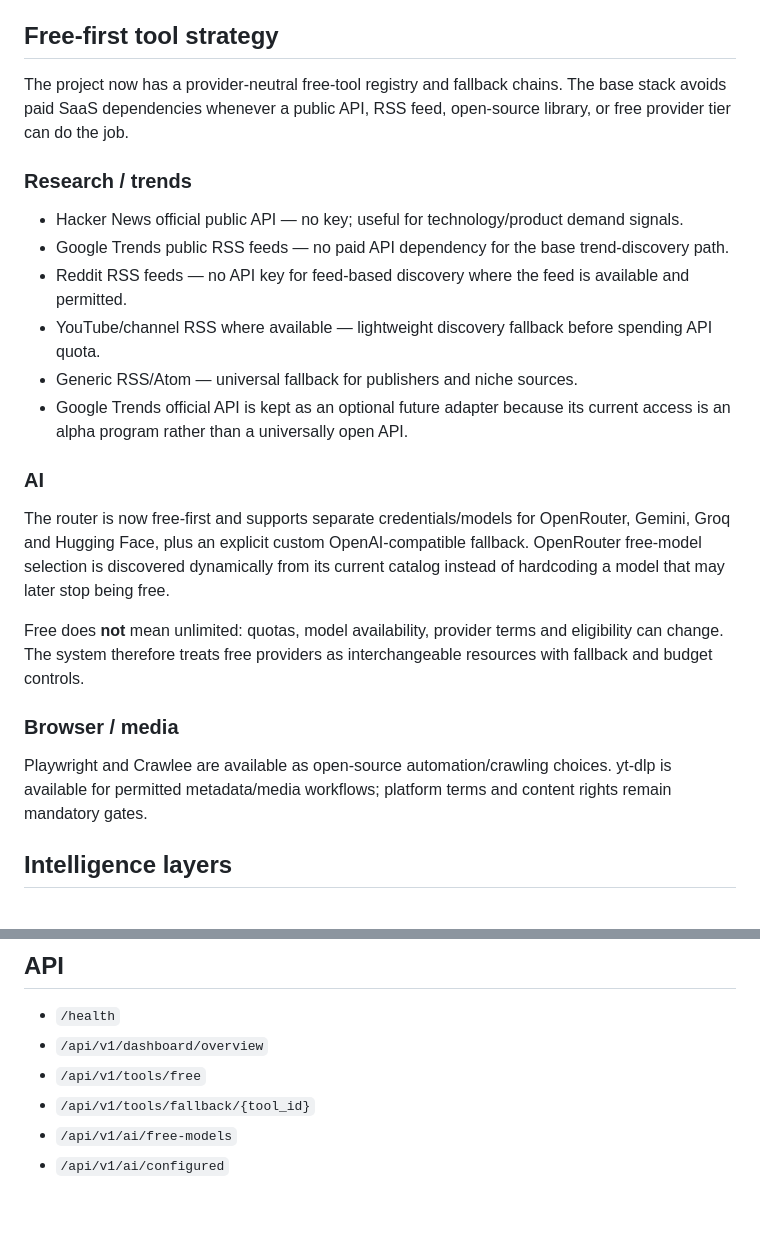
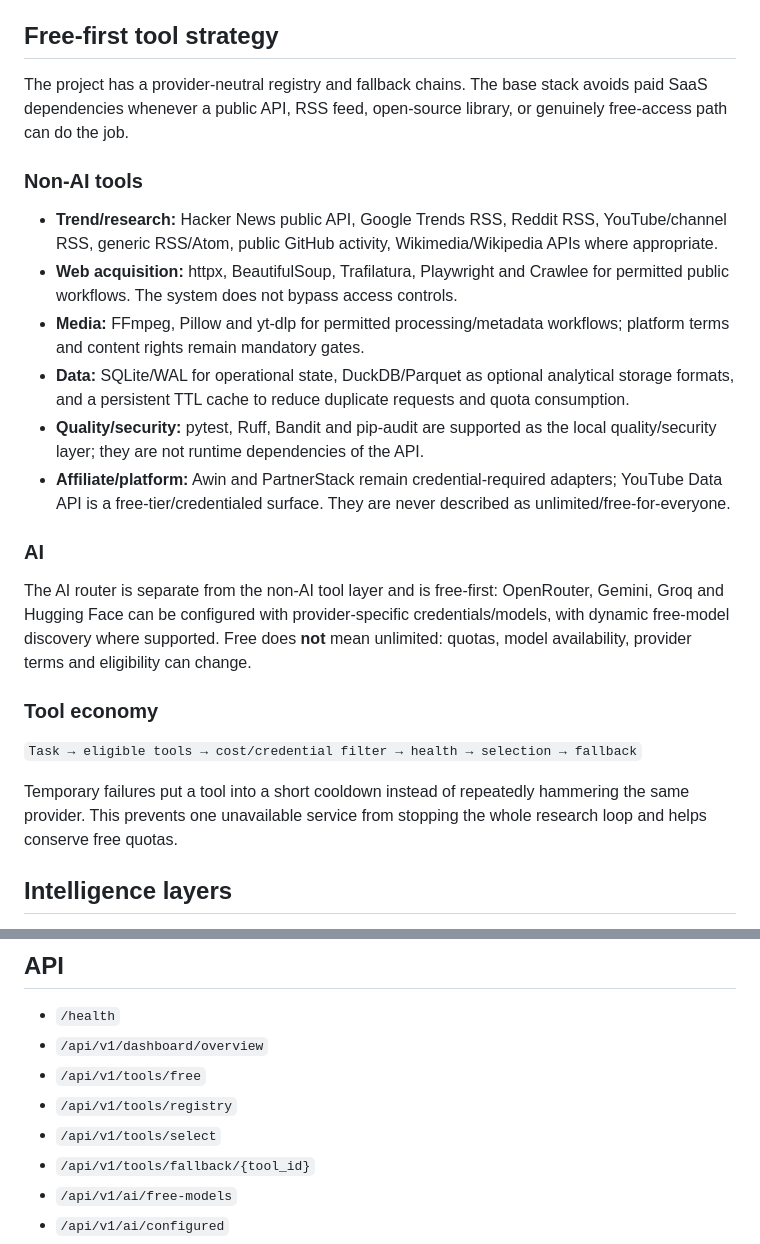
Before and after one commit to betaanoiar1-gif/AI-Affiliate-Engine, a Markdown page: README.md, 2 parts joined by grey strips. Drawn GitHub-style; blank space fills up the shorter version.

Commit message:
docs: document non-ai free tool layer

```diff
--- a/README.md
+++ b/README.md
@@ -8,23 +8,23 @@ Provider-agnostic affiliate intelligence, experimentation, content planning and
 This is a closed-loop decision system, not a content generator: evidence becomes a decision, decisions become experiments, experiments create measured outcomes, and outcomes alter future strategy selection.
 
 ## Free-first tool strategy
-The project now has a provider-neutral free-tool registry and fallback chains. The base stack avoids paid SaaS dependencies whenever a public API, RSS feed, open-source library, or free provider tier can do the job.
+The project has a provider-neutral registry and fallback chains. The base stack avoids paid SaaS dependencies whenever a public API, RSS feed, open-source library, or genuinely free-access path can do the job.
 
-### Research / trends
-- Hacker News official public API — no key; useful for technology/product demand signals.
-- Google Trends public RSS feeds — no paid API dependency for the base trend-discovery path.
-- Reddit RSS feeds — no API key for feed-based discovery where the feed is available and permitted.
-- YouTube/channel RSS where available — lightweight discovery fallback before spending API quota.
-- Generic RSS/Atom — universal fallback for publishers and niche sources.
-- Google Trends official API is kept as an optional future adapter because its current access is an alpha program rather than a universally open API.
+### Non-AI tools
+- **Trend/research:** Hacker News public API, Google Trends RSS, Reddit RSS, YouTube/channel RSS, generic RSS/Atom, public GitHub activity, Wikimedia/Wikipedia APIs where appropriate.
+- **Web acquisition:** httpx, BeautifulSoup, Trafilatura, Playwright and Crawlee for permitted public workflows. The system does not bypass access controls.
+- **Media:** FFmpeg, Pillow and yt-dlp for permitted processing/metadata workflows; platform terms and content rights remain mandatory gates.
+- **Data:** SQLite/WAL for operational state, DuckDB/Parquet as optional analytical storage formats, and a persistent TTL cache to reduce duplicate requests and quota consumption.
+- **Quality/security:** pytest, Ruff, Bandit and pip-audit are supported as the local quality/security layer; they are not runtime dependencies of the API.
+- **Affiliate/platform:** Awin and PartnerStack remain credential-required adapters; YouTube Data API is a free-tier/credentialed surface. They are never described as unlimited/free-for-everyone.
 
 ### AI
-The router is now free-first and supports separate credentials/models for OpenRouter, Gemini, Groq and Hugging Face, plus an explicit custom OpenAI-compatible fallback. OpenRouter free-model selection is discovered dynamically from its current catalog instead of hardcoding a model that may later stop being free.
+The AI router is separate from the non-AI tool layer and is free-first: OpenRouter, Gemini, Groq and Hugging Face can be configured with provider-specific credentials/models, with dynamic free-model discovery where supported. Free does **not** mean unlimited: quotas, model availability, provider terms and eligibility can change.
 
-Free does **not** mean unlimited: quotas, model availability, provider terms and eligibility can change. The system therefore treats free providers as interchangeable resources with fallback and budget controls.
+### Tool economy
+`Task → eligible tools → cost/credential filter → health → selection → fallback`
 
-### Browser / media
-Playwright and Crawlee are available as open-source automation/crawling choices. yt-dlp is available for permitted metadata/media workflows; platform terms and content rights remain mandatory gates.
+Temporary failures put a tool into a short cooldown instead of repeatedly hammering the same provider. This prevents one unavailable service from stopping the whole research loop and helps conserve free quotas.
 
 ## Intelligence layers
 - **Offer intelligence:** commission economics, recurring potential, AOV, cookie window, terms, countries and payout compatibility.
@@ -48,6 +48,8 @@ Playwright and Crawlee are available as open-source automation/crawling choices.
 - `/health`
 - `/api/v1/dashboard/overview`
 - `/api/v1/tools/free`
+- `/api/v1/tools/registry`
+- `/api/v1/tools/select`
 - `/api/v1/tools/fallback/{tool_id}`
 - `/api/v1/ai/free-models`
 - `/api/v1/ai/configured`
```
